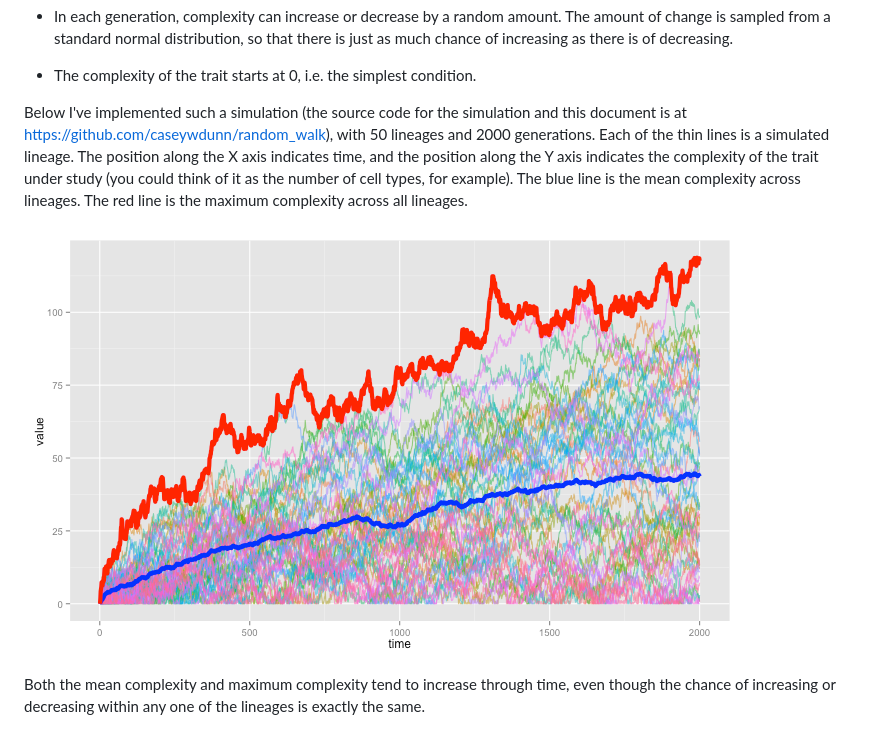
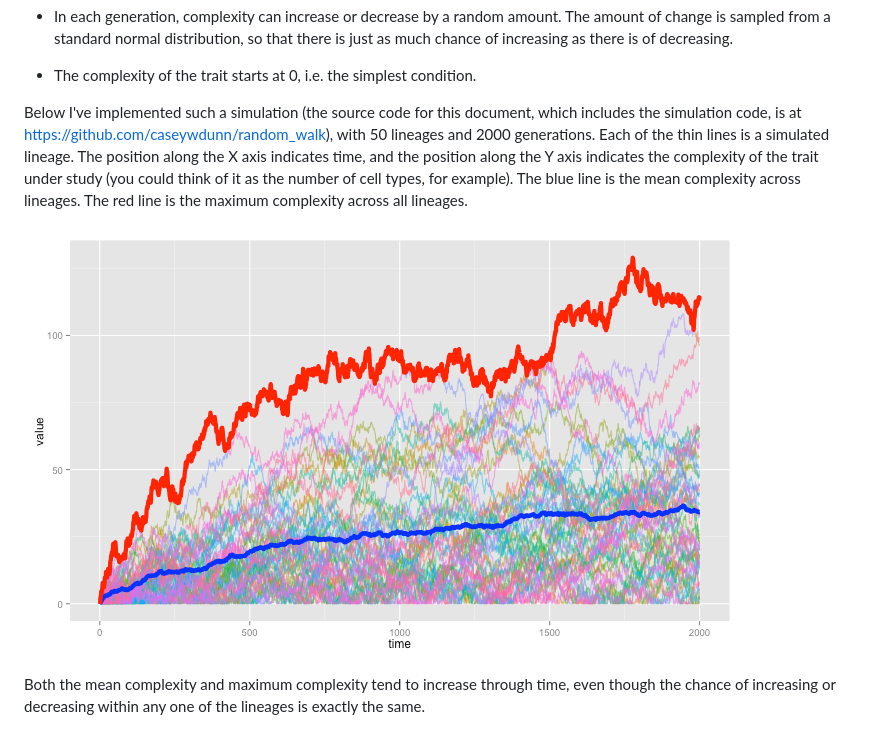
Before and after one commit to caseywdunn/random_walk, a Markdown page: randomwalk.md, the part around the change. Drawn GitHub-style; pictures changed too: figure/unnamed-chunk-3.png.

```diff
--- a/randomwalk.md
+++ b/randomwalk.md
@@ -20,7 +20,7 @@ conditions:
 
 - The complexity of the trait starts at 0, i.e. the simplest condition.
 
-Below I've implemented such a simulation (the source code for the simulation and this document is at https://github.com/caseywdunn/random_walk), with 50 lineages and 2000 generations. Each of the thin lines is a simulated lineage. The position along the X axis indicates time, and the position along the Y axis indicates the complexity of the trait under study (you could think of it as the number of cell types, for example). The blue line is the mean complexity across lineages. The red line is the maximum complexity across all lineages.
+Below I've implemented such a simulation (the source code for this document, which includes the simulation code, is at https://github.com/caseywdunn/random_walk), with 50 lineages and 2000 generations. Each of the thin lines is a simulated lineage. The position along the X axis indicates time, and the position along the Y axis indicates the complexity of the trait under study (you could think of it as the number of cell types, for example). The blue line is the mean complexity across lineages. The red line is the maximum complexity across all lineages.
 
 
 
```
Also changed, not shown: 2 other files.
